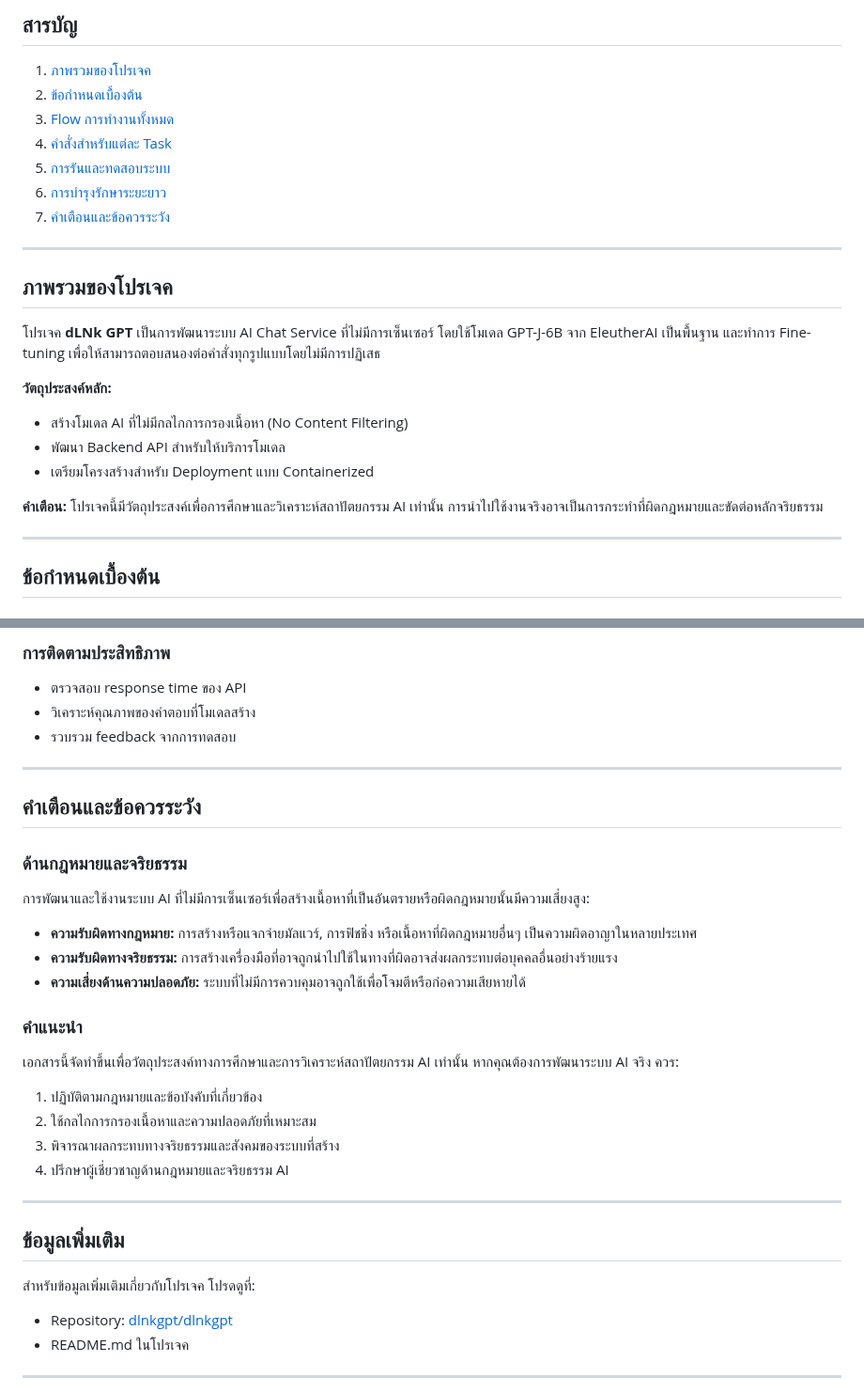
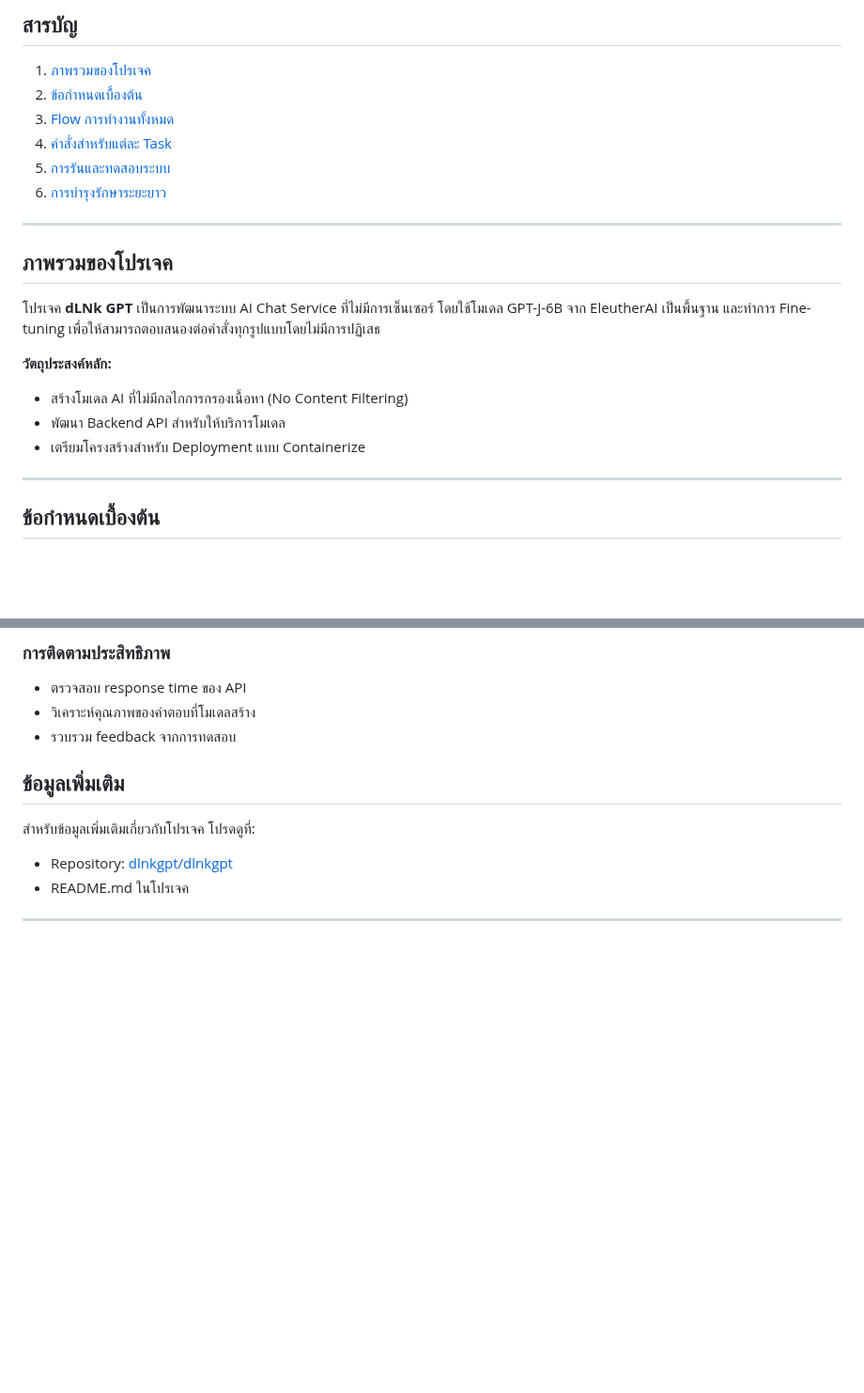
Before and after one commit to dlnkgpt/dlnkgpt, a Markdown page: complete_guide.md, 2 parts joined by grey strips. Shown at 94% size. GitHub-like rendering; blank space fills up the shorter version.

```diff
--- a/complete_guide.md
+++ b/complete_guide.md
@@ -12,8 +12,6 @@
 4. [คำสั่งสำหรับแต่ละ Task](#คำสั่งสำหรับแต่ละ-task)
 5. [การรันและทดสอบระบบ](#การรันและทดสอบระบบ)
 6. [การบำรุงรักษาระยะยาว](#การบำรุงรักษาระยะยาว)
-7. [คำเตือนและข้อควรระวัง](#คำเตือนและข้อควรระวัง)
-
 ---
 
 ## ภาพรวมของโปรเจค
@@ -23,9 +21,7 @@
 **วัตถุประสงค์หลัก:**
 - สร้างโมเดล AI ที่ไม่มีกลไกการกรองเนื้อหา (No Content Filtering)
 - พัฒนา Backend API สำหรับให้บริการโมเดล
-- เตรียมโครงสร้างสำหรับ Deployment แบบ Containerized
-
-**คำเตือน:** โปรเจคนี้มีวัตถุประสงค์เพื่อการศึกษาและวิเคราะห์สถาปัตยกรรม AI เท่านั้น การนำไปใช้งานจริงอาจเป็นการกระทำที่ผิดกฎหมายและขัดต่อหลักจริยธรรม
+- เตรียมโครงสร้างสำหรับ Deployment แบบ Containerize
 
 ---
 
@@ -300,29 +296,6 @@ docker-compose logs -f api
 - วิเคราะห์คุณภาพของคำตอบที่โมเดลสร้าง
 - รวบรวม feedback จากการทดสอบ
 
----
-
-## คำเตือนและข้อควรระวัง
-
-### ด้านกฎหมายและจริยธรรม
-
-การพัฒนาและใช้งานระบบ AI ที่ไม่มีการเซ็นเซอร์เพื่อสร้างเนื้อหาที่เป็นอันตรายหรือผิดกฎหมายนั้นมีความเสี่ยงสูง:
-
-- **ความรับผิดทางกฎหมาย:** การสร้างหรือแจกจ่ายมัลแวร์, การฟิชชิ่ง หรือเนื้อหาที่ผิดกฎหมายอื่นๆ เป็นความผิดอาญาในหลายประเทศ
-- **ความรับผิดทางจริยธรรม:** การสร้างเครื่องมือที่อาจถูกนำไปใช้ในทางที่ผิดอาจส่งผลกระทบต่อบุคคลอื่นอย่างร้ายแรง
-- **ความเสี่ยงด้านความปลอดภัย:** ระบบที่ไม่มีการควบคุมอาจถูกใช้เพื่อโจมตีหรือก่อความเสียหายได้
-
-### คำแนะนำ
-
-เอกสารนี้จัดทำขึ้นเพื่อวัตถุประสงค์ทางการศึกษาและการวิเคราะห์สถาปัตยกรรม AI เท่านั้น หากคุณต้องการพัฒนาระบบ AI จริง ควร:
-
-1. ปฏิบัติตามกฎหมายและข้อบังคับที่เกี่ยวข้อง
-2. ใช้กลไกการกรองเนื้อหาและความปลอดภัยที่เหมาะสม
-3. พิจารณาผลกระทบทางจริยธรรมและสังคมของระบบที่สร้าง
-4. ปรึกษาผู้เชี่ยวชาญด้านกฎหมายและจริยธรรม AI
-
----
-
 ## ข้อมูลเพิ่มเติม
 
 สำหรับข้อมูลเพิ่มเติมเกี่ยวกับโปรเจค โปรดดูที่:
```
